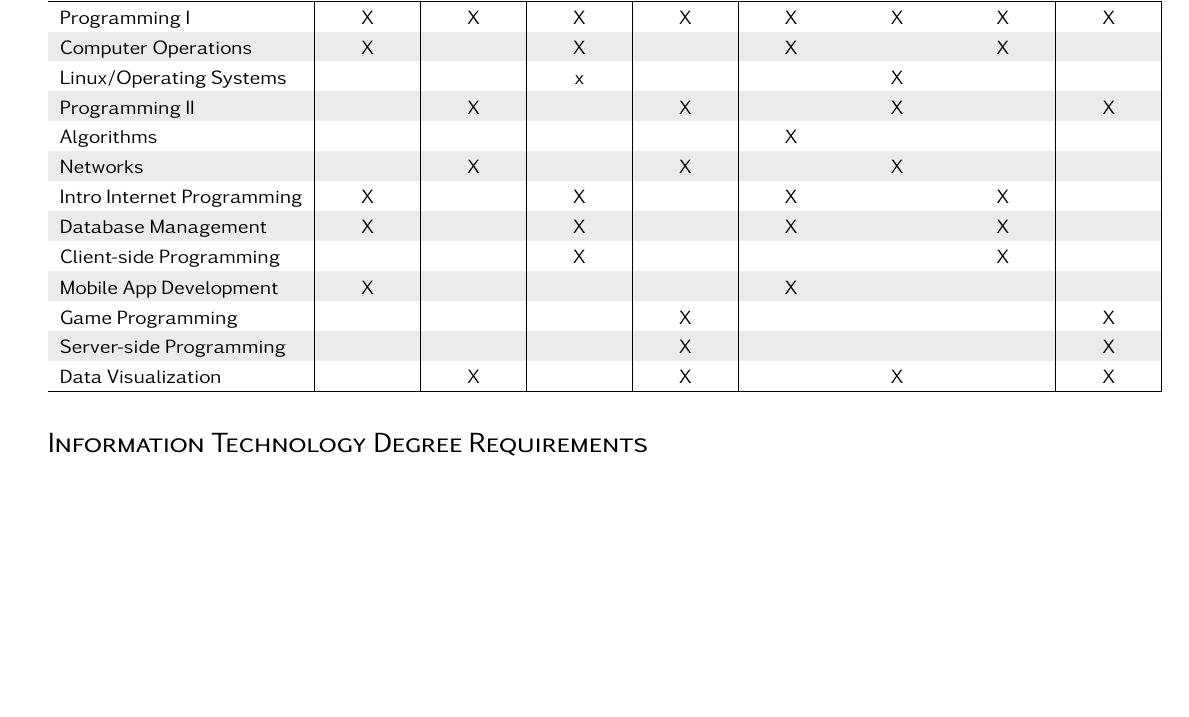
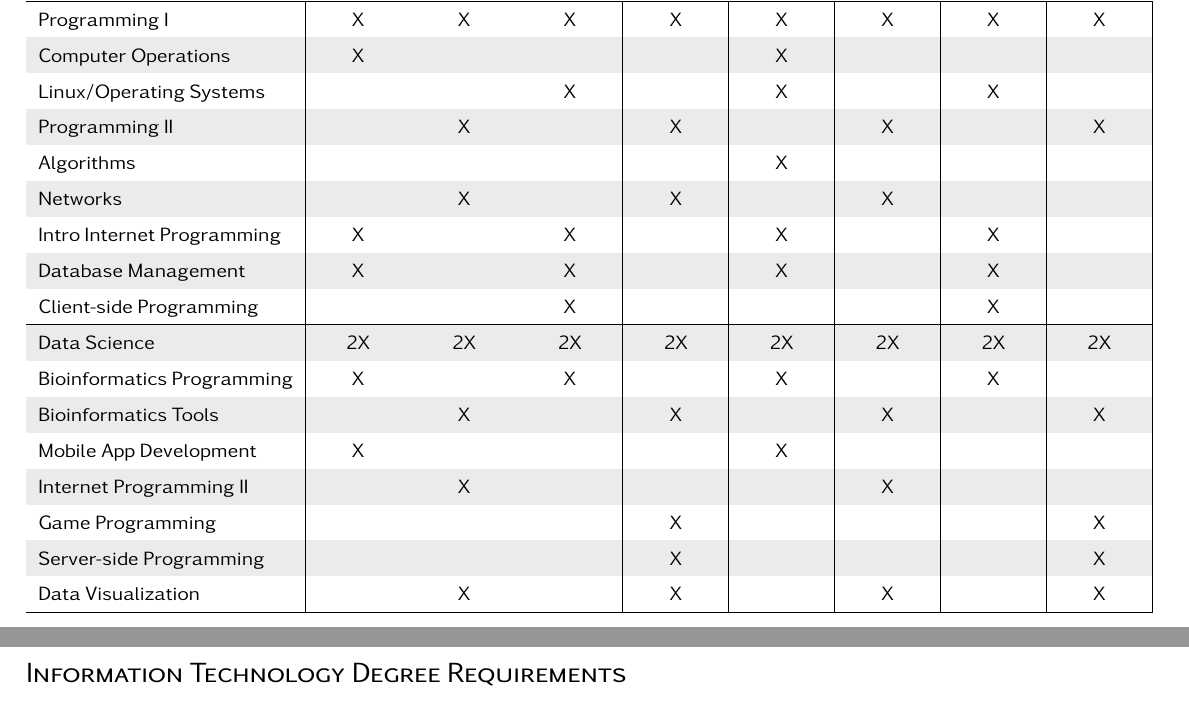
Before and after one commit to roger-griffiths/MU_admin, a LaTeX document (MIS_courseofferings_2015.tex): part of the page before the commit and two parts of pages 1 and 2 of 2 after it, the two joined at a grey line, cut so that both start at the same text, the shorter picture padded with empty space. Compiled offline with pdfLaTeX.

Commit message:
modified:   MIS_courseofferings_2015.pdf 	modified:   MIS_courseofferings_2015.tex

```diff
--- a/MIS_courseofferings_2015.tex
+++ b/MIS_courseofferings_2015.tex
@@ -1,5 +1,5 @@
 \documentclass[letterpaper,10pt]{article}
-\usepackage[letterpaper,total={7.5in,10.3in}, top=0.25in, left=0.5in]{geometry}
+\usepackage[letterpaper,total={7.5in,9.9in}, top=0.5in, left=0.35in]{geometry}
 %%%%%%%%%%%%%%%% PLAYING WITH FONTS  <<<<<<
 %%%  SEE:   http://www.tug.dk/FontCatalogue/sansseriffonts.html
 %\usepackage{bookman}
@@ -57,26 +57,30 @@
 Course & Fall 2015 & Spr 2016 & Fall 2016 & Spr 2017 & Fall 2017 & Spr 2018 & Fall 2018 & Spr 2019\\
 \hline
 \hline
-Programming I             & X & X & X & X & X & X & X & X\\
-Computer Operations       & X &   & X &  & X &  & X &  \\
-Linux/Operating Systems   &  &  & x &  & & X & &   \\
-Programming II            &  & X &  & X & & X & & X  \\
-Algorithms                & &  & & & X &  & &  \\
-Networks                  & & X & & X & & X & &   \\
-Intro Internet Programming & X & & X & & X & & X & \\
-Database Management       & X & & X & & X &  & X &  \\
-Client-side Programming   & & & X & & & & X &  \\
+Programming I             & X & X & X & X & X & X & X & X\\[2pt]
+Computer Operations       & X &   &  &  & X &  &  &  \\[2pt]
+Linux/Operating Systems   &  &  & X &  & X &  & X &   \\[2pt]
+Programming II            &  & X &  & X & & X & & X  \\[2pt]
+Algorithms                & &  & & & X &  & &  \\[2pt]
+Networks                  & & X & & X & & X & &   \\[2pt]
+Intro Internet Programming & X & & X & & X & & X & \\[2pt]
+Database Management       & X & & X & & X &  & X &  \\[2pt]
+Client-side Programming   & & & X & & & & X &  \\[2pt]
 \hline
-Mobile App Development     &X & &  & & X & &  &  \\
-Game Programming          & & &  & X & & &  & X  \\
-Server-side Programming   & & & & X & & & & X \\
-Data Visualization        & & X & & X & & X & & X \\
+Data Science              & 2X & 2X & 2X & 2X & 2X & 2X & 2X & 2X\\[2pt]
+Bioinformatics Programming  & X & & X & & X & & X & \\[2pt]
+Bioinformatics Tools      &  & X &  & X & & X & & X  \\[2pt]
+Mobile App Development    & X & &  & & X & &  &  \\[2pt]
+Internet Programming II   & & X & &  & & X & &  \\[2pt]
+Game Programming          & & &  & X & & &  & X  \\[2pt]
+Server-side Programming   & & & & X & & & & X \\[2pt]
+Data Visualization        & & X & & X & & X & & X \\[2pt]
 %     & & & X & & & & X &  \\
 \hline
 \end{tabular}
 %}
 
-%\newpage
+\newpage
 
 \vspace{20pt}
 {\scshape \Large Information Technology Degree Requirements}\\
```
Also changed, not shown: MIS_courseofferings_2015.pdf, MIS_courseofferings_2015.tex (48 more changed lines).
